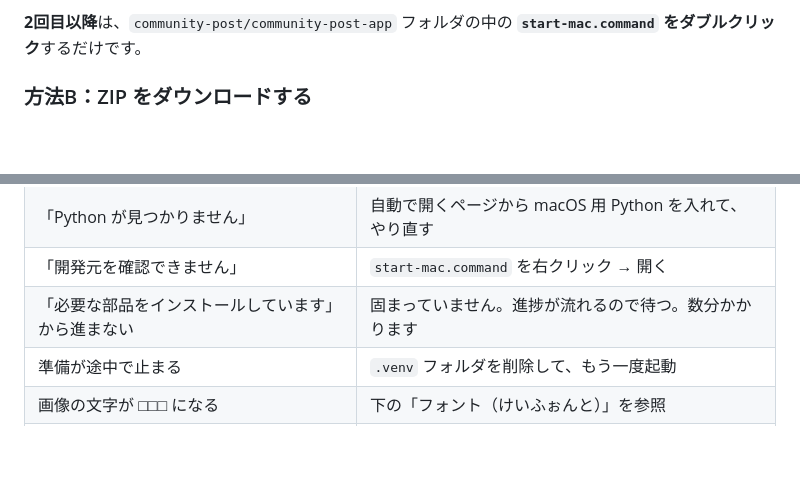
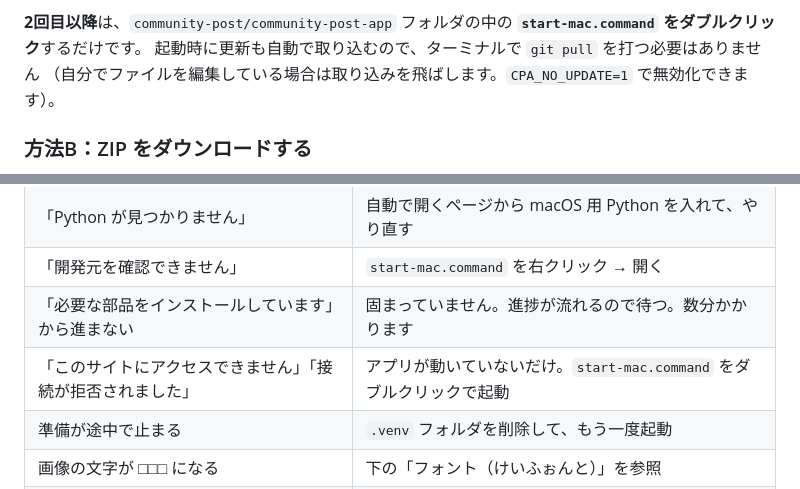
Before and after one commit to takuyam920408-ship-it/-, a Markdown page: community-post-app/README.md, 2 parts joined by grey strips. Drawn GitHub-style; blank space fills up the shorter version.

Commit message:
起動時の自動更新と、接続拒否エラーの対処を README に書く
Co-Authored-By: Claude Opus 5 <noreply@anthropic.com>
Claude-Session: https://claude.ai/code/session_01VpXShQt6q7wnBrZhQsN1Sg

```diff
--- a/community-post-app/README.md
+++ b/community-post-app/README.md
@@ -41,6 +41,8 @@ cd ~/Desktop && git clone -b claude/affectionate-sagan-ur4bk7 https://github.com
 
 **2回目以降**は、`community-post/community-post-app` フォルダの中の
 **`start-mac.command` をダブルクリック**するだけです。
+起動時に更新も自動で取り込むので、ターミナルで `git pull` を打つ必要はありません
+（自分でファイルを編集している場合は取り込みを飛ばします。`CPA_NO_UPDATE=1` で無効化できます）。
 
 ### 方法B：ZIP をダウンロードする
 
@@ -70,6 +72,7 @@ chmod +x ~/Downloads/*/community-post-app/start-mac.command
 | 「Python が見つかりません」 | 自動で開くページから macOS 用 Python を入れて、やり直す |
 | 「開発元を確認できません」 | `start-mac.command` を右クリック → 開く |
 | 「必要な部品をインストールしています」から進まない | 固まっていません。進捗が流れるので待つ。数分かかります |
+| 「このサイトにアクセスできません」「接続が拒否されました」 | アプリが動いていないだけ。`start-mac.command` をダブルクリックで起動 |
 | 準備が途中で止まる | `.venv` フォルダを削除して、もう一度起動 |
 | 画像の文字が □□□ になる | 下の「フォント（けいふぉんと）」を参照 |
 | 文字がけいふぉんとにならない | `assets/fonts/keifont.ttf` を置いて画面を再読み込み |
```
